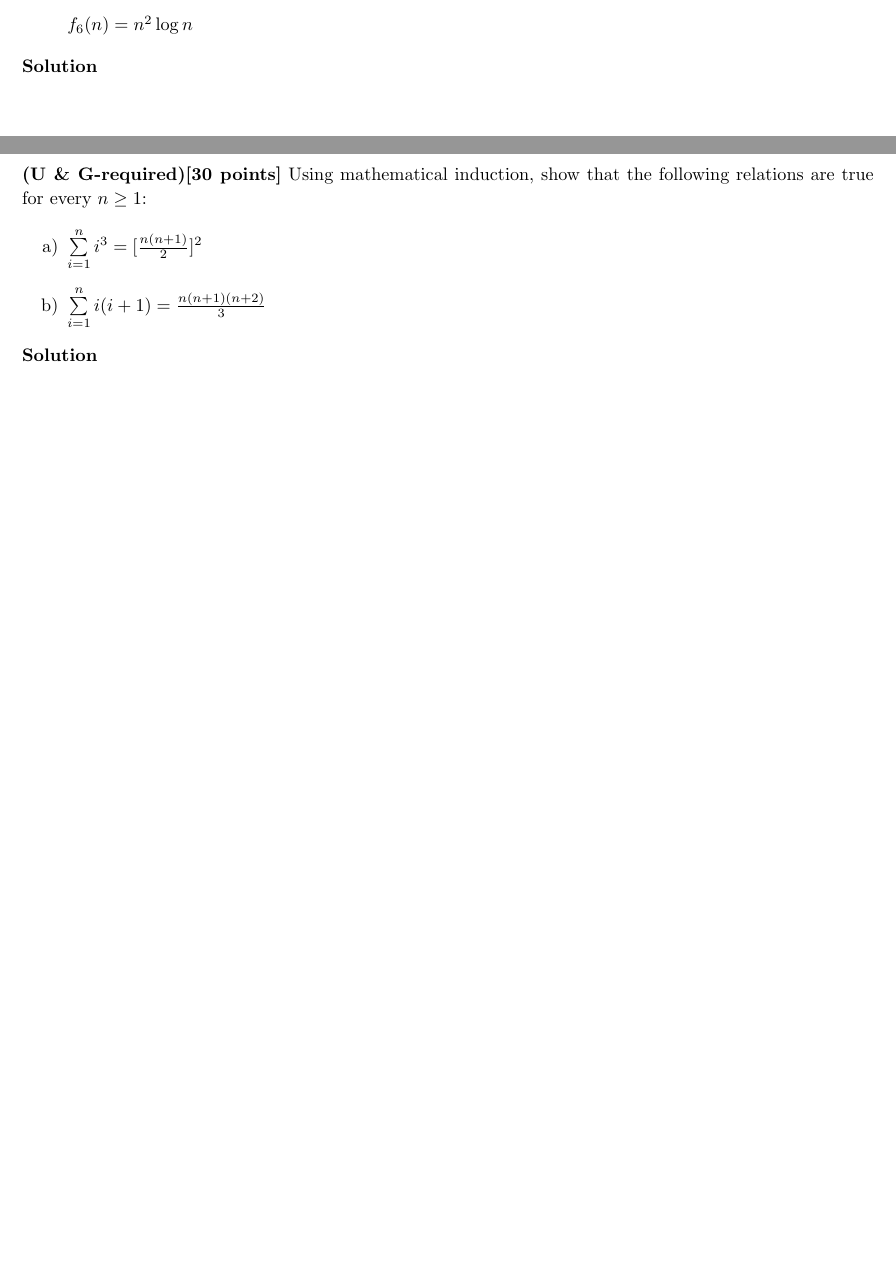
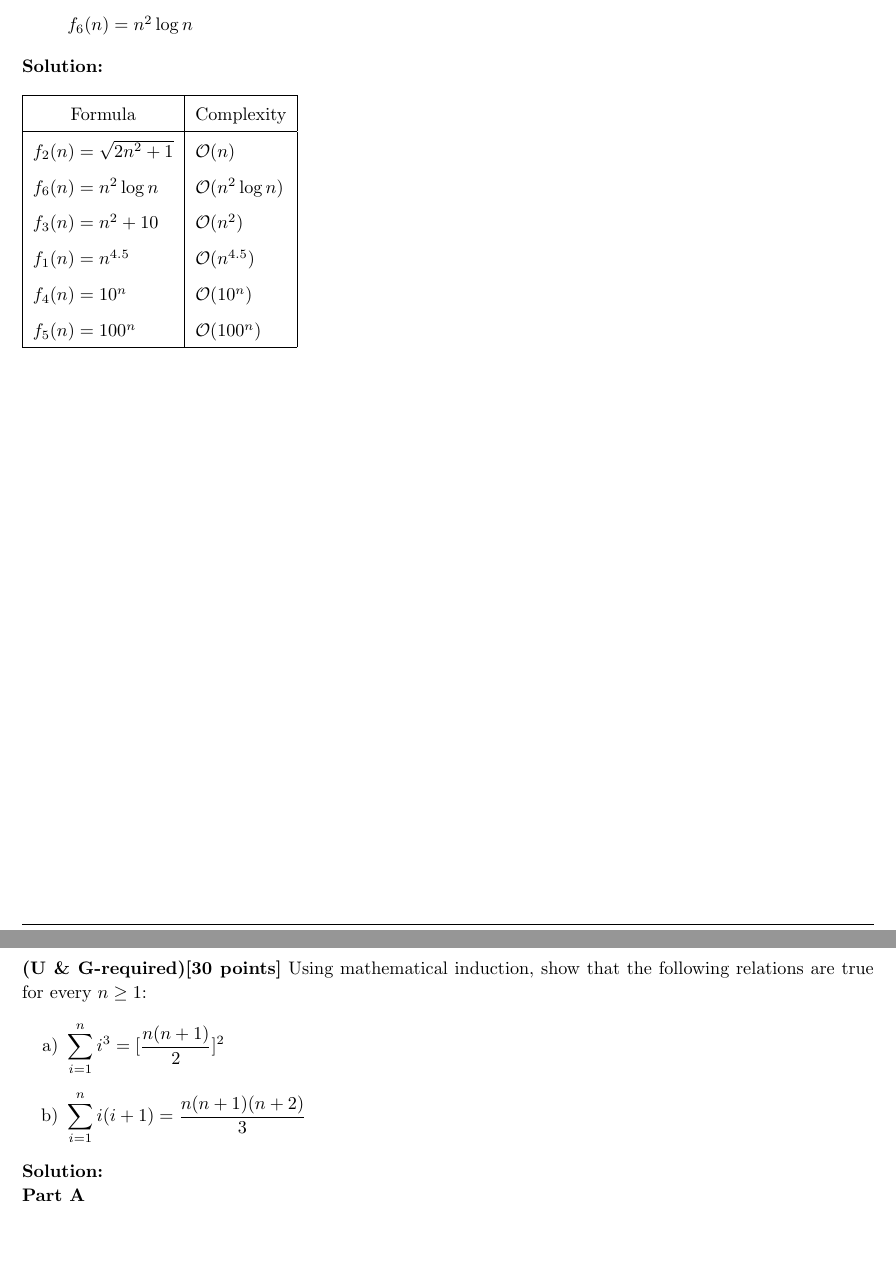
Before and after one commit to matthewjberger/cs477Berger, a LaTeX problem sheet (Homework_1/homework1.tex): two parts of pages 2 and 3 of 4, joined at a grey line, cut so that both start at the same text, the shorter picture padded with empty space. Compiled offline with pdfLaTeX.

Commit message:
Solve first homework problem. Enlarge symbols on second problem.

```diff
--- a/Homework_1/homework1.tex
+++ b/Homework_1/homework1.tex
@@ -9,6 +9,7 @@
 \usepackage[plain]{algorithm}
 \usepackage{algpseudocode}
 \usepackage{enumitem}
+\usepackage{relsize}
 
 \usetikzlibrary{automata,positioning}
 
@@ -130,6 +131,9 @@
 % Alias for the Solution section header
 \newcommand{\solution}{\textbf{\large Solution}}
 
+% Alias for the Big-O Symbol
+\newcommand{\bigo}{\mathcal{O}}
+
 % Probability commands: Expectation, Variance, Covariance, Bias
 \newcommand{\E}{\mathrm{E}}
 \newcommand{\Var}{\mathrm{Var}}
@@ -154,7 +158,24 @@
         \item[] \(f_6(n) = n^2\log{n}\)
     \end{itemize}
 
-    \textbf{Solution}
+    \textbf{Solution:}
+
+    \begin{table}[h]
+    \def\arraystretch{1.5}%
+    \begin{tabular}{|l|l|}
+        \hline
+        \multicolumn{1}{|c|}{Formula} & \multicolumn{1}{|c|}{Complexity} \\
+        \hline
+        \(f_2(n) = \sqrt{2n^2 + 1} \) & \(\bigo(n)\)          \\
+        \(f_6(n) = n^2\log{n} \)      & \(\bigo(n^2\log{n})\) \\
+        \(f_3(n) = n^2 + 10 \)        & \(\bigo(n^2)\)        \\
+        \(f_1(n) = n^{4.5} \)         & \(\bigo(n^{4.5})\)    \\
+        \(f_4(n) = 10^n \)            & \(\bigo(10^n)\)       \\
+        \(f_5(n) = 100^n \)           & \(\bigo(100^n)\)      \\
+        \hline
+    \end{tabular}
+\end{table}
+
 \end{homeworkProblem}
 
 \pagebreak
@@ -163,11 +184,14 @@
     \textbf{(U \& G-required)[30 points]} Using mathematical induction, show that the following relations are true for every $n \geq 1$:
 
     \begin{enumerate}[label=\alph*)]
-    	\item \(\sum\limits_{i=1}^n i^3=\lbrack \frac{n(n+1)}{2}\rbrack^2\)
-    	\item \(\sum\limits_{i=1}^ni(i+1)=\frac{n(n+1)(n+2)}{3}\)
+    	\item \(\mathlarger{\sum\limits_{i=1}^n i^3=\lbrack \frac{n(n+1)}{2}\rbrack^2}\)
+    	\item \(\mathlarger{\sum\limits_{i=1}^ni(i+1)=\frac{n(n+1)(n+2)}{3}}\)
     \end{enumerate}
 
-    \textbf{Solution}
+    \textbf{Solution:}
+
+    \textbf{Part A}
+
 \end{homeworkProblem}
 
 \pagebreak
```
Also changed, not shown: Homework_1/homework1.tex (4 more changed lines).
